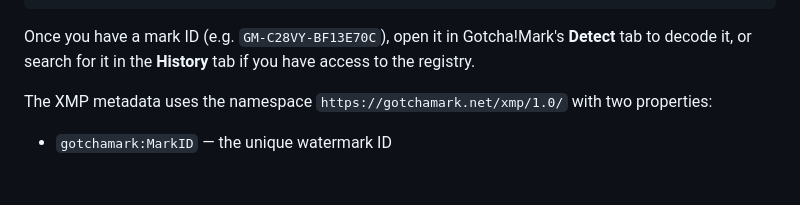
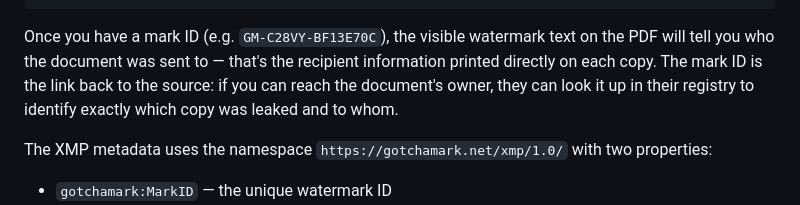
Before and after one commit to sambucci/gotchamark, a Markdown page: README.md, the part around the change. Rendered like a GitHub page; blank space fills up the shorter version.

Commit message:
docs: clarify researcher section — mark ID links to owner's registry
A researcher finding a marked PDF can read the recipient from the visible
watermark text. The mark ID is useful to the document's owner (to identify
which copy leaked), not directly to the researcher.

Co-Authored-By: Claude Opus 4.6 <noreply@anthropic.com>

````diff
--- a/README.md
+++ b/README.md
@@ -98,7 +98,7 @@ for path in pathlib.Path("/path/to/dump").rglob("*.pdf"):
         pass
 ```
 
-Once you have a mark ID (e.g. `GM-C28VY-BF13E70C`), open it in Gotcha!Mark's **Detect** tab to decode it, or search for it in the **History** tab if you have access to the registry.
+Once you have a mark ID (e.g. `GM-C28VY-BF13E70C`), the visible watermark text on the PDF will tell you who the document was sent to — that's the recipient information printed directly on each copy. The mark ID is the link back to the source: if you can reach the document's owner, they can look it up in their registry to identify exactly which copy was leaked and to whom.
 
 The XMP metadata uses the namespace `https://gotchamark.net/xmp/1.0/` with two properties:
 - `gotchamark:MarkID` — the unique watermark ID
````
